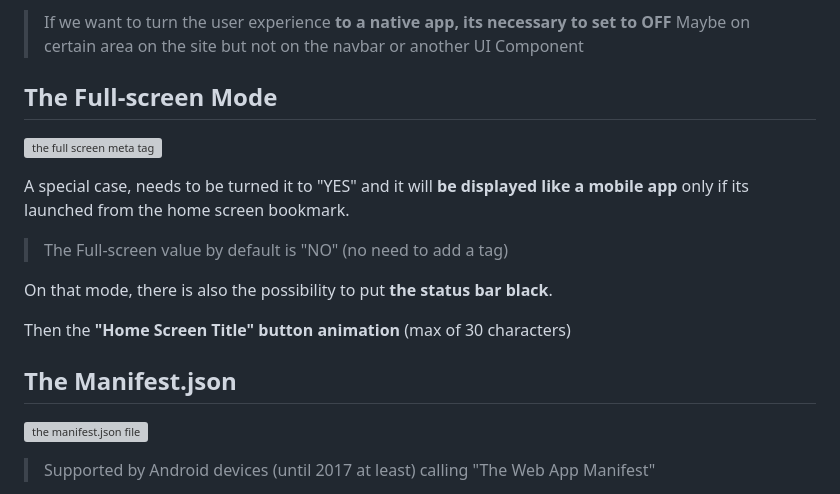
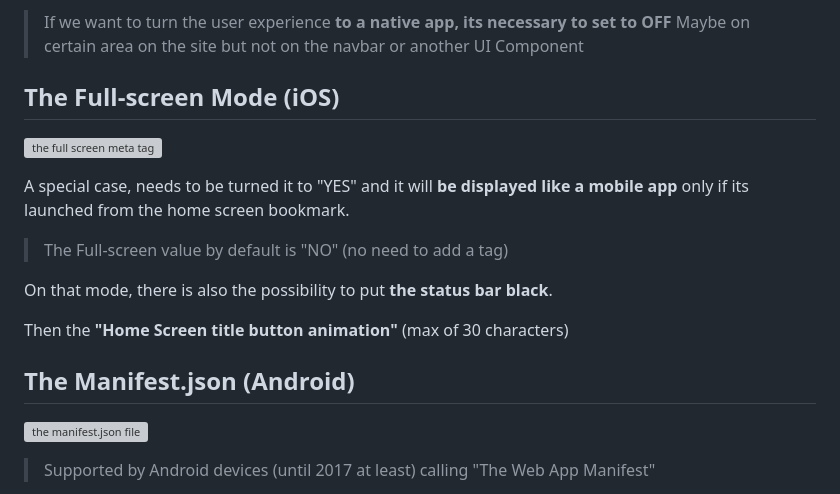
Before and after one commit to CodeIsaMystic/seo-helper, a Markdown page: course/MOBILEOPTIMIZATION.md, the part around the change printed below. Rendered like a GitHub page; grey boxes are pictures that could not be loaded.

```diff
--- a/course/MOBILEOPTIMIZATION.md
+++ b/course/MOBILEOPTIMIZATION.md
@@ -36,7 +39,7 @@ The **user-scalable** is an ON/OFF setting to being able to zoom or not on the d
 > If we want to turn the user experience **to a native app, its necessary to set to OFF**
 > Maybe on certain area on the site but not on the navbar or another UI Component
 
-## The Full-screen Mode
+## The Full-screen Mode (iOS)
 
  ![the full screen meta tag](../assets/img/full-screen-mode.jpg)
 
@@ -46,9 +49,9 @@ The **user-scalable** is an ON/OFF setting to being able to zoom or not on the d
 
  On that mode, there is also the possibility to put **the status bar black**.
 
- Then the **"Home Screen Title" button animation** (max of 30 characters)
+ Then the **"Home Screen title button animation"** (max of 30 characters)
 
-## The Manifest.json
+## The Manifest.json (Android)
 
 ![the manifest.json file](../assets/img/manifest-json-file.jpg)
 
```
Also changed, not shown: other parts of course/MOBILEOPTIMIZATION.md (+25 -0 lines), TOOLS.md (+15 -1 lines), assets/img/lighthouse-plugin-result.jpg (added), assets/img/lighthouse-plugin-visual.jpg (added), 4 other files.
